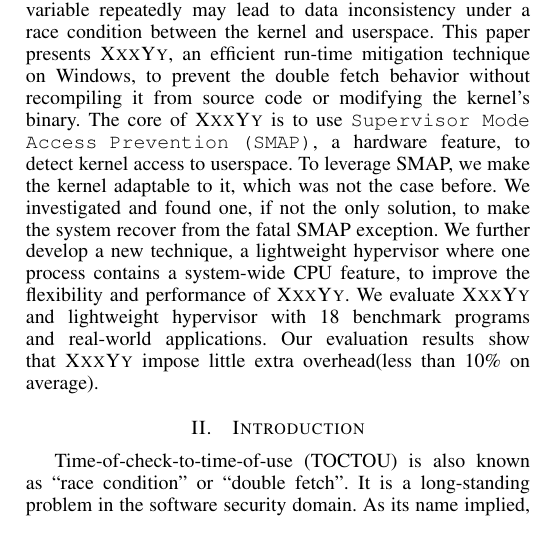
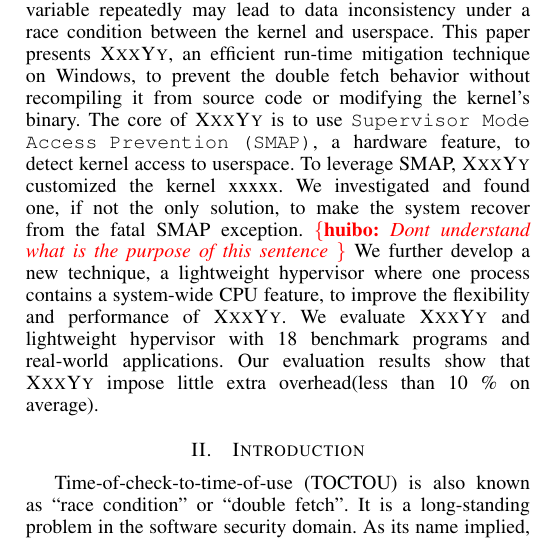
Before and after one commit to whensungoesdown/Kernel-TOCTOU-mitigation, a LaTeX paper (main.tex, which reads sources/abstract.tex): part of one column of page 1 of 14, cut so that both start at the same text. Compiled offline with pdfLaTeX.

Commit message:
comments on abstract

```diff
--- a/main.tex
+++ b/main.tex
@@ -377,6 +377,7 @@
 
 
 \newcommand{\name}{\textsc{XxxYy}\xspace}
+\newcommand\hb[1]{\textcolor{red}{\{\textbf{huibo:} {\em#1}\}}}
 
 
 \begin{document}
--- a/sources/abstract.tex
+++ b/sources/abstract.tex
@@ -3,5 +3,5 @@
 
 %Time-of-check-to-time-of-use (TOCTOU) attacks have been a key threat to systems security. It is a long-history issue with many forms. In this paper, we address this issue that happens in the operating system kernel. If the kernel reference a user-mode variable more than one time during a system call. It is possible that a malicious user changes the variable deliberately. So that the kernel lost data consistency. The value differences could lead to a serious vulnerability such as buffer overflow.  We examined the root cause of real-world cases. And we present the first run-time mitigation for kernel TOCTOU vulnerability. We take advantage of an Intel processor feature Supervisor Mode Access Prevention (SMAP). The CPU will raise an exception when the kernel access user space. It enables us the ability to identify the kernel's dangerous behavior with low-overhead. We take over the page fault handler to handle the exception. When it comes, we set the page's attribute so that it becomes a kernel page for the rest of the system call.  Thus, no user code can access that variable. The related page sharing issues also solved with a novel solution. We also develop a lightweight hypervisor. Its purpose is to contain a system-wide hardware feather within a particular process.  This makes our mitigation more flexible and practical. Because of the hardware feature and the hypervisor, the performance overhead is modest. We test it with non-trivial applications. On average, it's below 10\%
 
-Kernel-level time-of-check-to-time-of-use (TOCTOU) widely exists in operating systems, especially Microsoft Windows. When serving a system call, the kernel inevitably gets parameters from the userspace. Read the same user-mode variable repeatedly may lead to data inconsistency under a race condition between the kernel and userspace. This paper presents \name, an efficient run-time mitigation technique on Windows, to prevent the double fetch behavior without recompiling it from source code or modifying the kernel's binary. The core of \name is to use \texttt{Supervisor Mode Access Prevention (SMAP)}, a hardware feature, to detect kernel access to userspace. To leverage SMAP, we make the kernel adaptable to it, which was not the case before. We investigated and found one, if not the only solution, to make the system recover from the fatal SMAP exception.
-We further develop a new technique, a lightweight hypervisor where one process contains a system-wide CPU feature, to improve the flexibility and performance of \name. We evaluate \name and lightweight hypervisor with 18 benchmark programs and real-world applications. Our evaluation results show that \name impose little extra overhead(less than 10\% on average).
+Kernel-level time-of-check-to-time-of-use (TOCTOU) widely exists in operating systems, especially Microsoft Windows. When serving a system call, the kernel inevitably gets parameters from the userspace. Read the same user-mode variable repeatedly may lead to data inconsistency under a race condition between the kernel and userspace. This paper presents \name, an efficient run-time mitigation technique on Windows, to prevent the double fetch behavior without recompiling it from source code or modifying the kernel's binary. The core of \name is to use \texttt{Supervisor Mode Access Prevention (SMAP)}, a hardware feature, to detect kernel access to userspace. To leverage SMAP, \name customized the kernel xxxxx. We investigated and found one, if not the only solution, to make the system recover from the fatal SMAP exception. \hb{Dont understand what is the purpose of this sentence }
+We further develop a new technique, a lightweight hypervisor where one process contains a system-wide CPU feature, to improve the flexibility and performance of \name. We evaluate \name and lightweight hypervisor with 18 benchmark programs and real-world applications. Our evaluation results show that \name impose little extra overhead(less than 10 \% on average).
```
